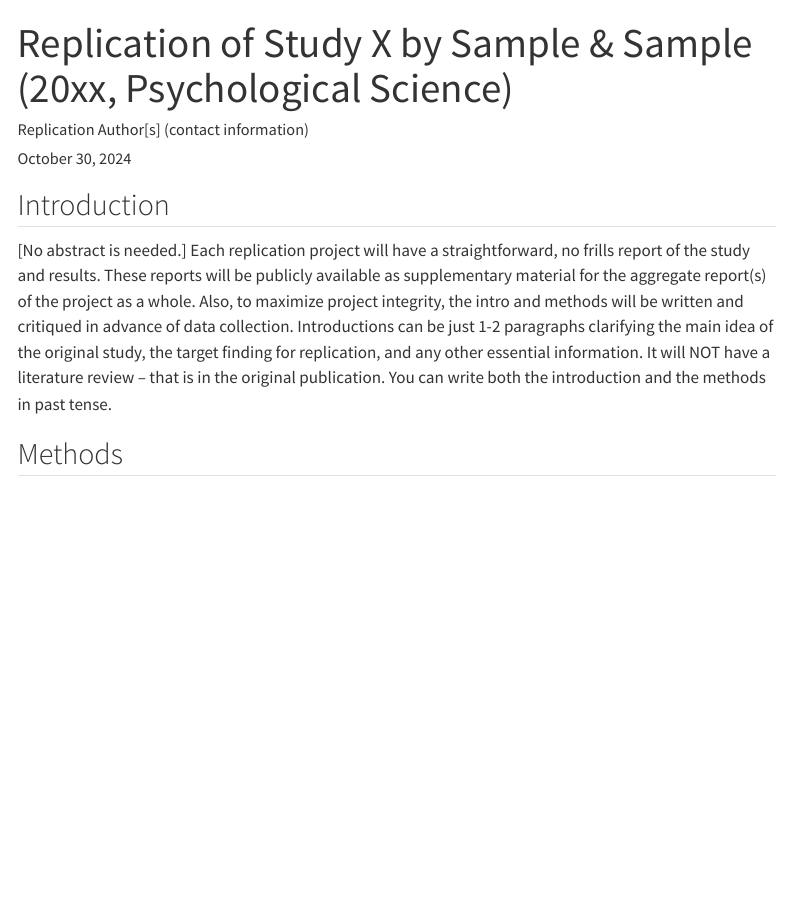
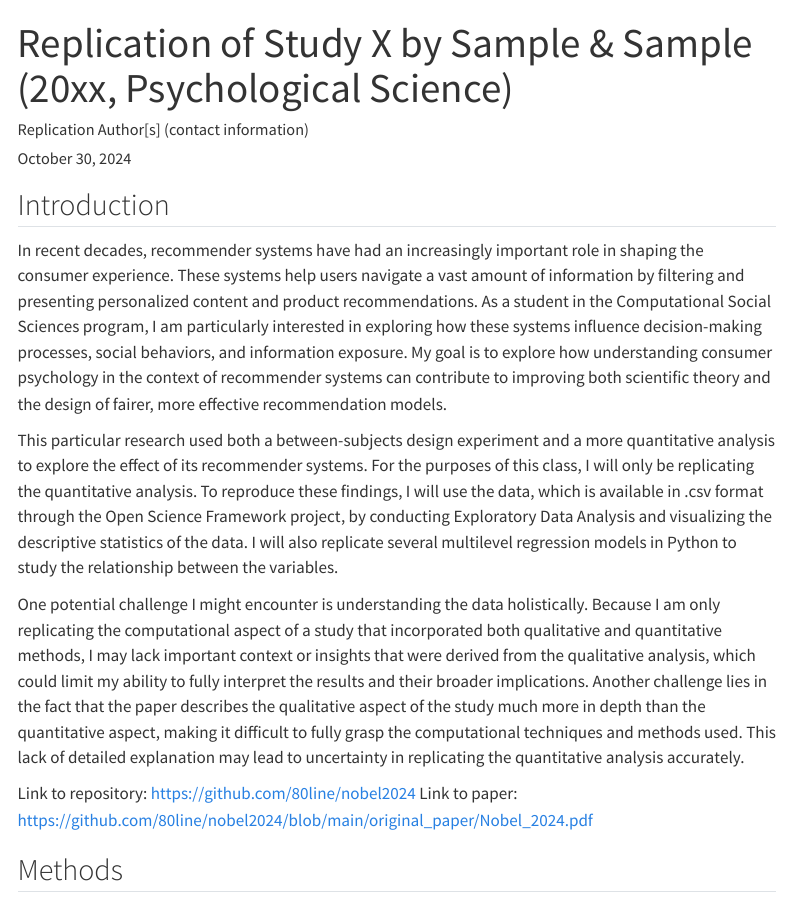
Before and after one commit to ucsd-psych201a/nobel2024, a Quarto document (writeup/Replication Report Template.qmd): the page in a window 1100 px wide, from its top. Rendered offline with R 4.5, knitr and Pandoc in place of Quarto, with nearby package versions; menus at the side of the page are left out.

Commit message:
add intro.qmd

```diff
--- a/writeup/Replication Report Template.qmd
+++ b/writeup/Replication Report Template.qmd
@@ -12,7 +12,14 @@ format:
 
 ## Introduction
 
-[No abstract is needed.]  Each replication project will have a straightforward, no frills report of the study and results.  These reports will be publicly available as supplementary material for the aggregate report(s) of the project as a whole.  Also, to maximize project integrity, the intro and methods will be written and critiqued in advance of data collection.  Introductions can be just 1-2 paragraphs clarifying the main idea of the original study, the target finding for replication, and any other essential information.  It will NOT have a literature review -- that is in the original publication. You can write both the introduction and the methods in past tense.
+In recent decades, recommender systems have had an increasingly important role in shaping the consumer experience. These systems help users navigate a vast amount of information by filtering and presenting personalized content and product recommendations. As a student in the Computational Social Sciences program, I am particularly interested in exploring how these systems influence decision-making processes, social behaviors, and information exposure. My goal is to explore how understanding consumer psychology in the context of recommender systems can contribute to improving both scientific theory and the design of fairer, more effective recommendation models.
+
+This particular research used both a between-subjects design experiment and a more quantitative analysis to explore the effect of its recommender systems. For the purposes of this class, I will only be replicating the quantitative analysis. To reproduce these findings, I will use the data, which is available in .csv format through the Open Science Framework project, by conducting Exploratory Data Analysis and visualizing the descriptive statistics of the data. I will also replicate several multilevel regression models in Python to study the relationship between the variables.
+
+One potential challenge I might encounter is understanding the data holistically. Because I am only replicating the computational aspect of a study that incorporated both qualitative and quantitative methods, I may lack important context or insights that were derived from the qualitative analysis, which could limit my ability to fully interpret the results and their broader implications. Another challenge lies in the fact that the paper describes the qualitative aspect of the study much more in depth than the quantitative aspect, making it difficult to fully grasp the computational techniques and methods used. This lack of detailed explanation may lead to uncertainty in replicating the quantitative analysis accurately.
+
+Link to repository: https://github.com/80line/nobel2024
+Link to paper: https://github.com/80line/nobel2024/blob/main/original_paper/Nobel_2024.pdf
 
 
 ## Methods
```
